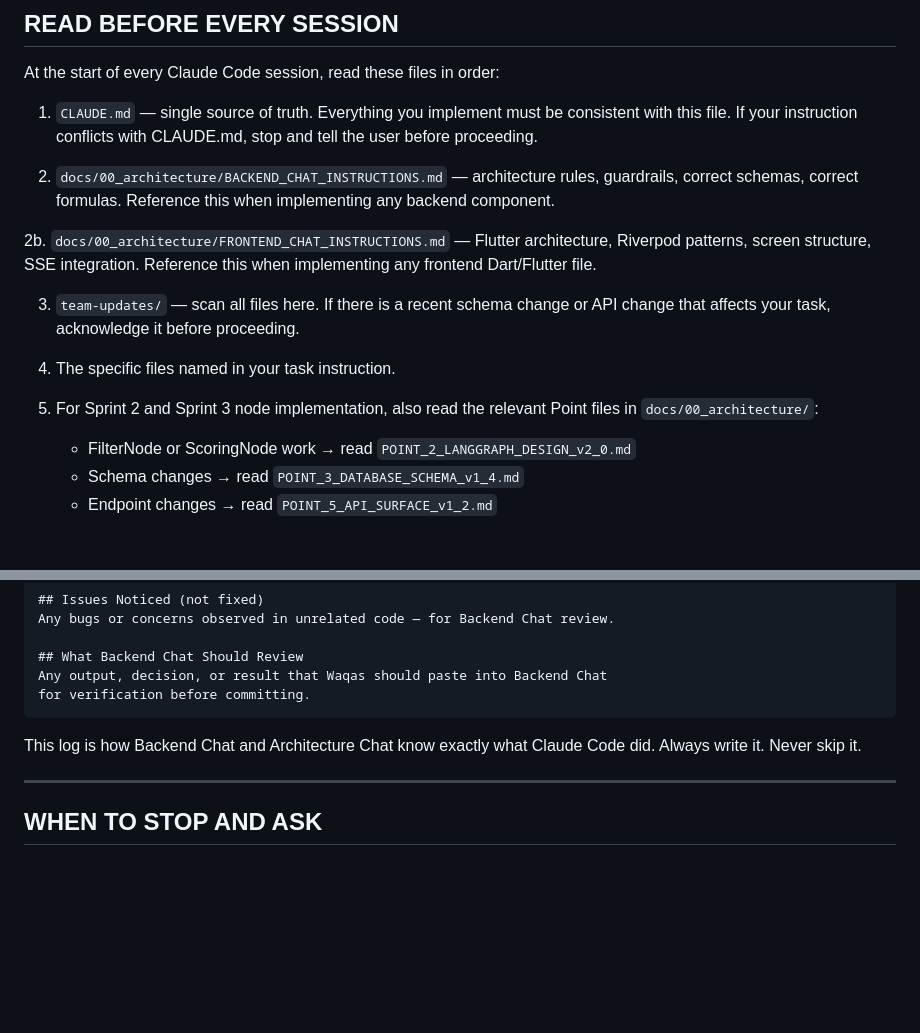
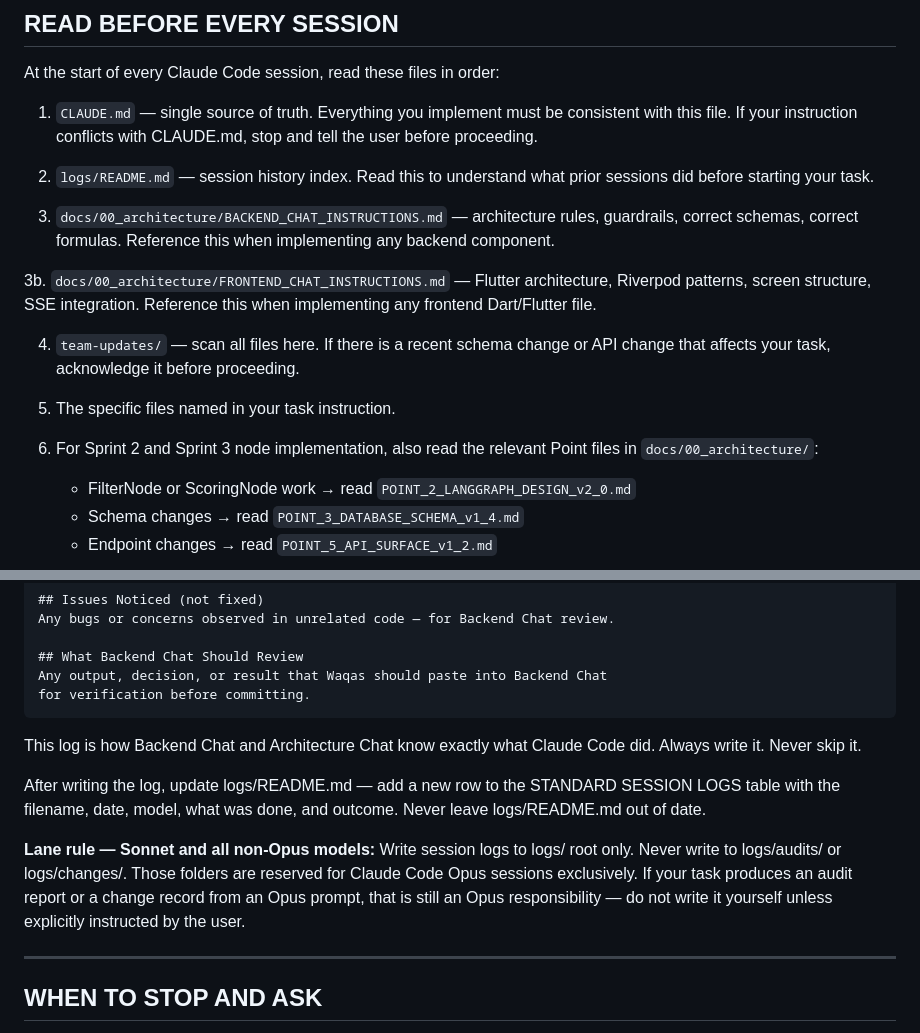
Before and after one commit to Waqas01CP/fyp-career-guidance, a Markdown page: docs/00_architecture/CLAUDE_CODE_RULES.md, 2 parts joined by grey strips. Rendered like a GitHub page; blank space fills up the shorter version.

Commit message:
docs: add logs/README.md read rule and lane rules to CLAUDE_CODE_RULES.md

```diff
--- a/docs/00_architecture/CLAUDE_CODE_RULES.md
+++ b/docs/00_architecture/CLAUDE_CODE_RULES.md
@@ -24,20 +24,23 @@ At the start of every Claude Code session, read these files in order:
    consistent with this file. If your instruction conflicts with CLAUDE.md,
    stop and tell the user before proceeding.
 
-2. `docs/00_architecture/BACKEND_CHAT_INSTRUCTIONS.md` — architecture rules,
+2. `logs/README.md` — session history index. Read this to understand what
+   prior sessions did before starting your task.
+
+3. `docs/00_architecture/BACKEND_CHAT_INSTRUCTIONS.md` — architecture rules,
    guardrails, correct schemas, correct formulas. Reference this when
    implementing any backend component.
 
-2b. `docs/00_architecture/FRONTEND_CHAT_INSTRUCTIONS.md` — Flutter architecture,
+3b. `docs/00_architecture/FRONTEND_CHAT_INSTRUCTIONS.md` — Flutter architecture,
    Riverpod patterns, screen structure, SSE integration. Reference this when
    implementing any frontend Dart/Flutter file.
 
-3. `team-updates/` — scan all files here. If there is a recent schema change
+4. `team-updates/` — scan all files here. If there is a recent schema change
    or API change that affects your task, acknowledge it before proceeding.
 
-4. The specific files named in your task instruction.
+5. The specific files named in your task instruction.
 
-5. For Sprint 2 and Sprint 3 node implementation, also read the relevant
+6. For Sprint 2 and Sprint 3 node implementation, also read the relevant
    Point files in `docs/00_architecture/`:
    - FilterNode or ScoringNode work → read `POINT_2_LANGGRAPH_DESIGN_v2_0.md`
    - Schema changes → read `POINT_3_DATABASE_SCHEMA_v1_4.md`
@@ -182,6 +185,17 @@ for verification before committing.
 This log is how Backend Chat and Architecture Chat know exactly what
 Claude Code did. Always write it. Never skip it.
 
+After writing the log, update logs/README.md — add a new row to the
+STANDARD SESSION LOGS table with the filename, date, model, what was
+done, and outcome. Never leave logs/README.md out of date.
+
+**Lane rule — Sonnet and all non-Opus models:**
+Write session logs to logs/ root only. Never write to logs/audits/ or
+logs/changes/. Those folders are reserved for Claude Code Opus sessions
+exclusively. If your task produces an audit report or a change record
+from an Opus prompt, that is still an Opus responsibility — do not
+write it yourself unless explicitly instructed by the user.
+
 ---
 
 ## WHEN TO STOP AND ASK
```
